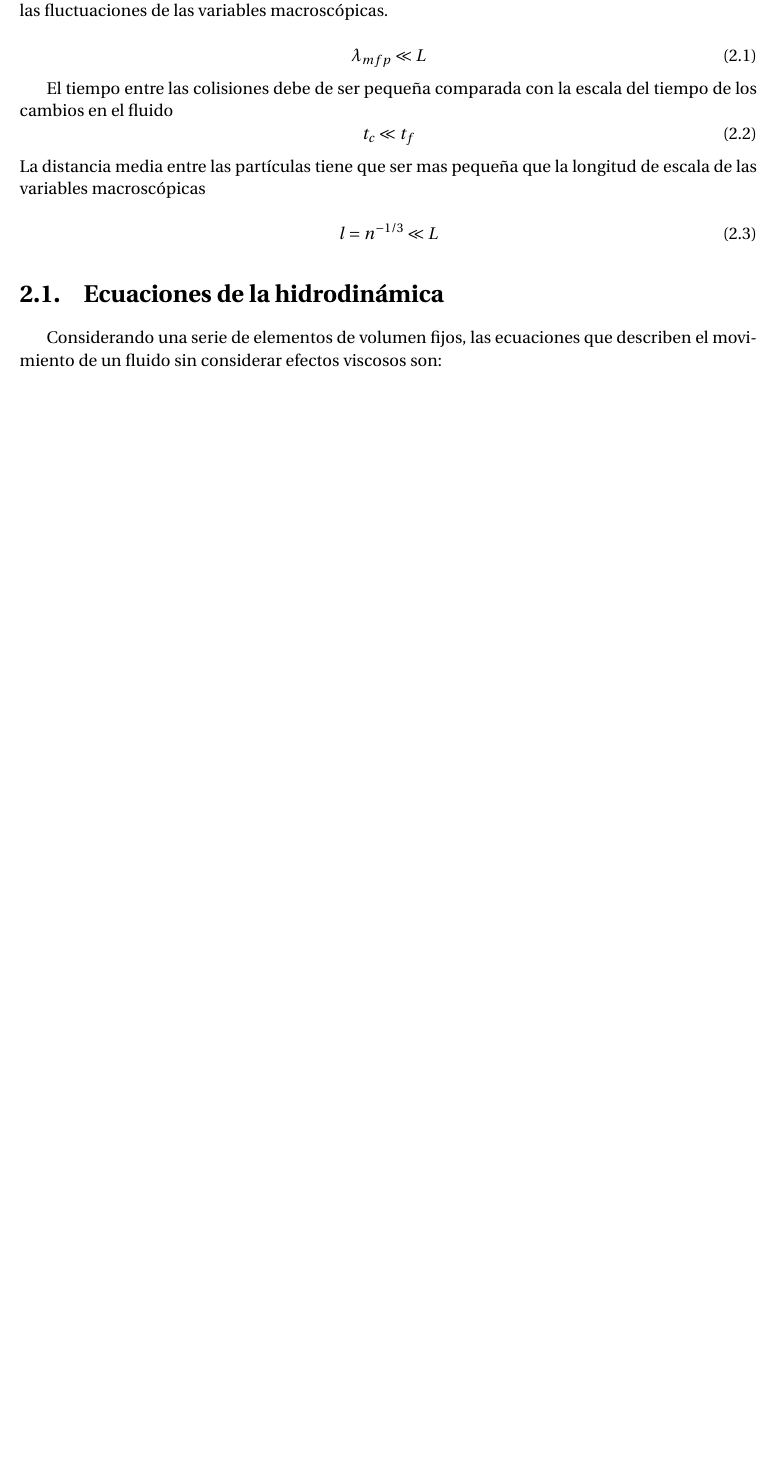
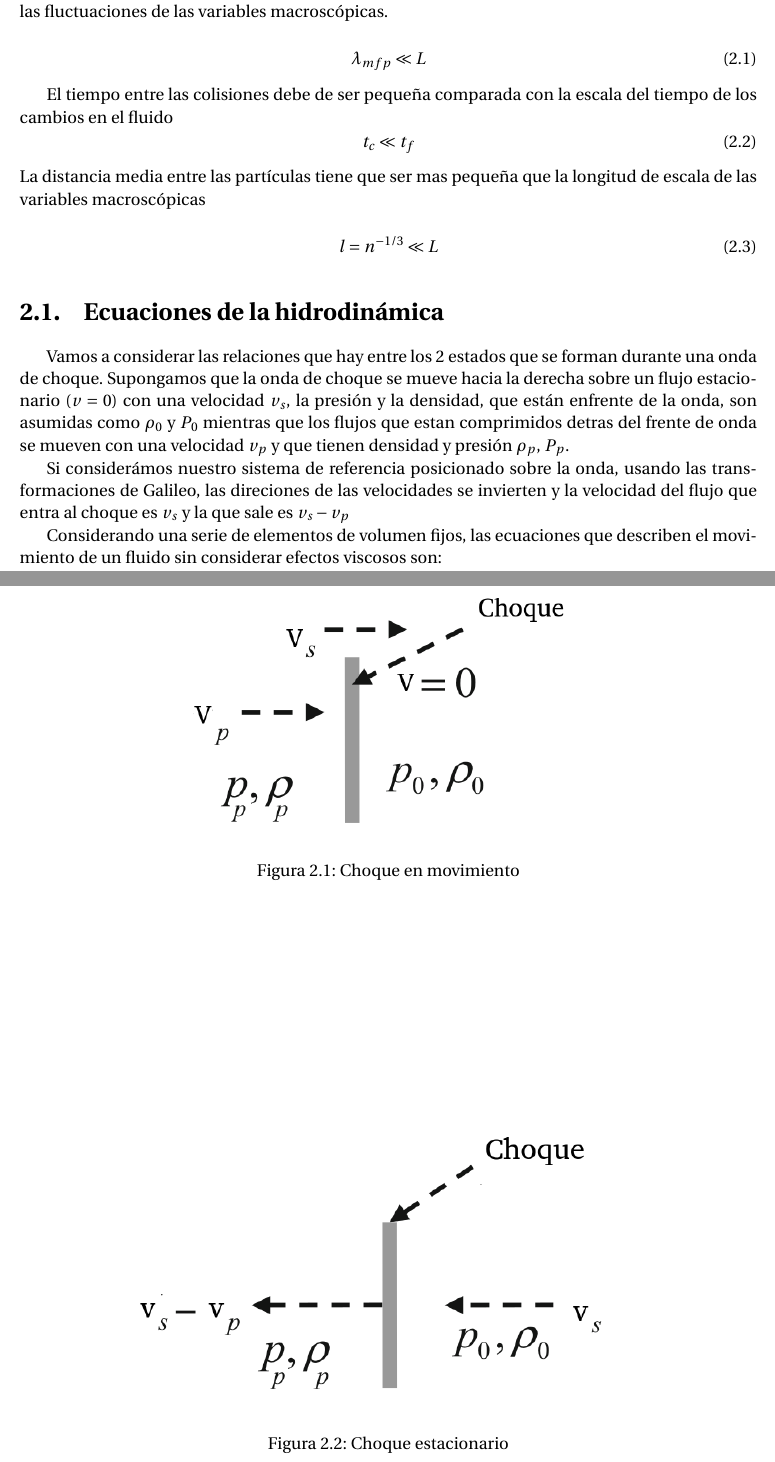
Before and after one commit to gmtw/Tesina_Fisica, a LaTeX book (main.tex): part of page 17 of 84 before the commit and two parts of pages 17 and 18 of 84 after it, the two joined at a grey line, cut so that both start at the same text, the shorter picture padded with empty space. Compiled offline with pdfLaTeX.

Commit message:
Explicacion de choques en movimiento y estacionarios

```diff
--- a/main.tex
+++ b/main.tex
@@ -291,6 +292,27 @@ l = n^{-1/3} \ll L
 
 
 \section{Ecuaciones de la hidrodinámica}
+
+Vamos a considerar las relaciones que hay entre los 2 estados que se forman durante una onda de choque. Supongamos que la onda de choque se mueve
+hacia la derecha sobre un flujo estacionario ($v = 0$) con una velocidad $v_s$, la presión y la densidad, que están enfrente de la onda, son asumidas como
+$\rho_0$ y $P_0$ mientras que los flujos que estan comprimidos detras del frente de onda se mueven con una velocidad $v_p$ y que tienen
+densidad y presión $\rho_p$, $P_p$.
+
+\begin{figure}
+  \centering
+  \includegraphics[scale=0.7]{./Figuras/Teoria/move_shock.png}
+  \caption{Choque en movimiento}
+\end{figure}
+
+
+Si considerámos nuestro sistema de referencia posicionado sobre la onda, usando las transformaciones de Galileo, las direciones de las velocidades
+se invierten y la velocidad del flujo que entra al choque es $v_s$ y la que sale es $v_s-v_p$
+
+\begin{figure}
+  \centering
+  \includegraphics[scale=0.7]{./Figuras/Teoria/stationary_shock.png}
+  \caption{Choque estacionario}
+\end{figure}
 
 Considerando una serie de elementos de volumen fijos, las ecuaciones que describen el movimiento de un fluido sin considerar efectos viscosos son:
 
```
Also changed, not shown: Figuras/Teoria/move_shock.png (added), Figuras/Teoria/stationary_shock.png (added), main.tex (1 more changed lines).
